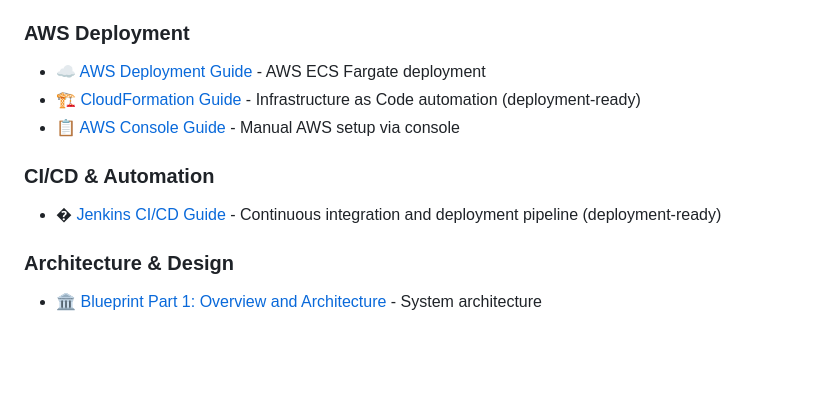
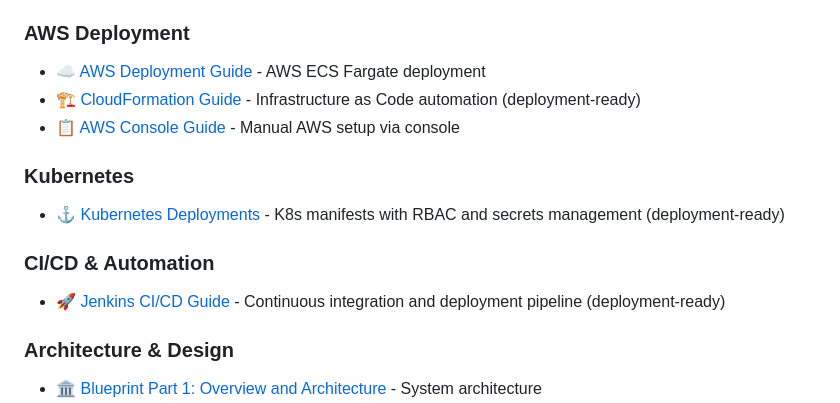
Before and after one commit to ammonsd/ActivityTracking, a Markdown page: ReadMe.md, the part around the change. Rendered like a GitHub page; blank space fills up the shorter version.

Commit message:
docs: Add Kubernetes section to ReadMe.md with deployment details

```diff
--- a/ReadMe.md
+++ b/ReadMe.md
@@ -70,9 +70,13 @@ Interactive API documentation is available via Swagger UI:
 - 🏗️ [CloudFormation Guide](cloudformation/README.md) - Infrastructure as Code automation (deployment-ready)
 - 📋 [AWS Console Guide](aws/AWS_Console_Guide.md) - Manual AWS setup via console
 
+### Kubernetes
+
+- ⚓ [Kubernetes Deployments](k8s/) - K8s manifests with RBAC and secrets management (deployment-ready)
+
 ### CI/CD & Automation
 
-- � [Jenkins CI/CD Guide](jenkins/README.md) - Continuous integration and deployment pipeline (deployment-ready)
+- 🚀 [Jenkins CI/CD Guide](jenkins/README.md) - Continuous integration and deployment pipeline (deployment-ready)
 
 ### Architecture & Design
 
```
